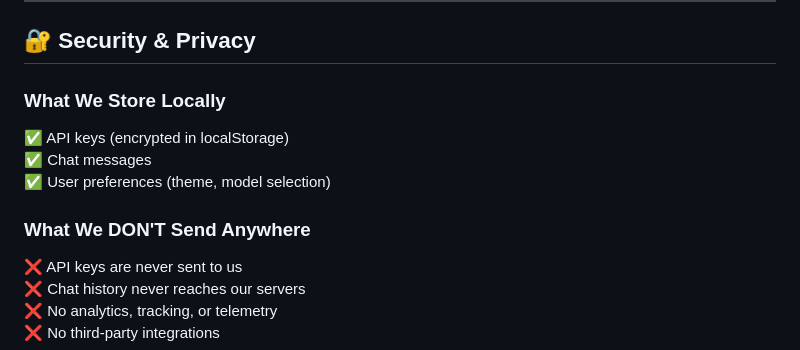
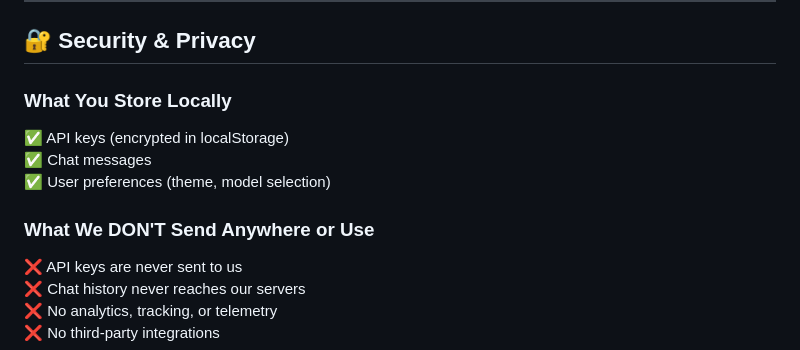
Before and after one commit to coder11125/QuasarAI, a Markdown page: README.md, the part around the change. Drawn GitHub-style.

```diff
--- a/README.md
+++ b/README.md
@@ -136,12 +136,12 @@ See each provider's documentation for current limits.
 
 ## 🔐 Security & Privacy
 
-### What We Store Locally
+### What You Store Locally
 ✅ API keys (encrypted in localStorage)
 ✅ Chat messages
 ✅ User preferences (theme, model selection)
 
-### What We DON'T Send Anywhere
+### What We DON'T Send Anywhere or Use
 ❌ API keys are never sent to us
 ❌ Chat history never reaches our servers
 ❌ No analytics, tracking, or telemetry
```
